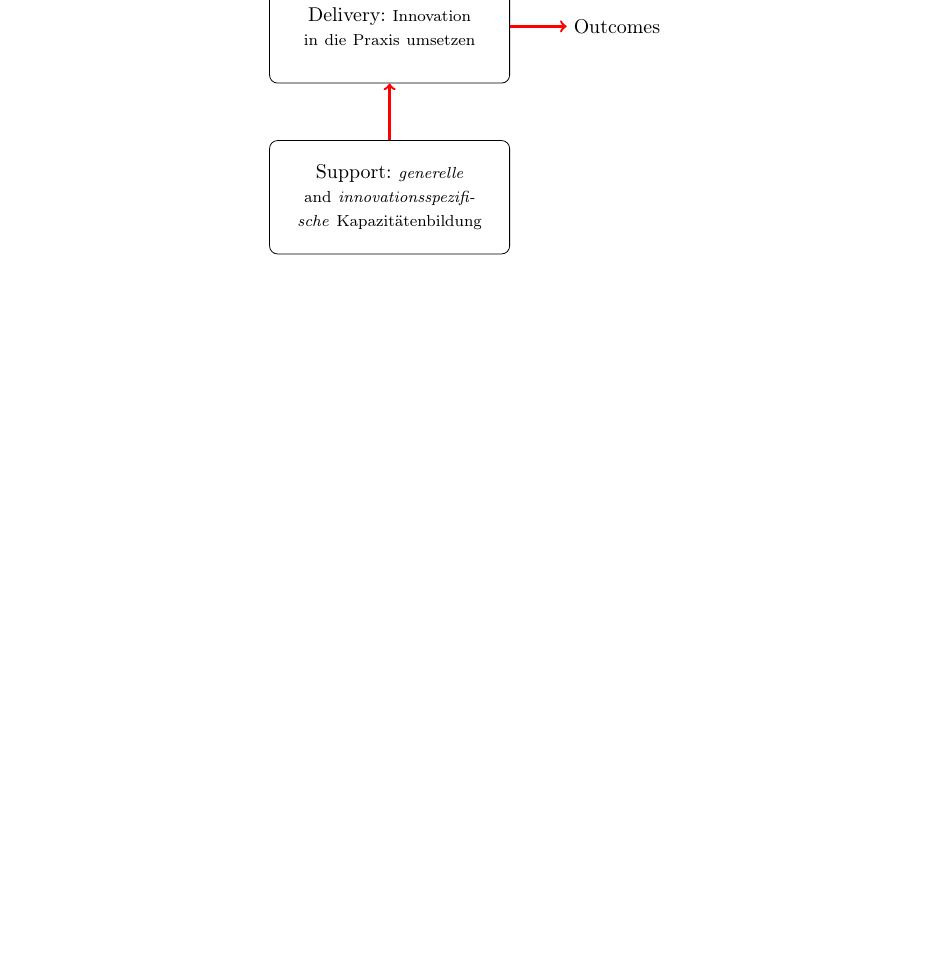
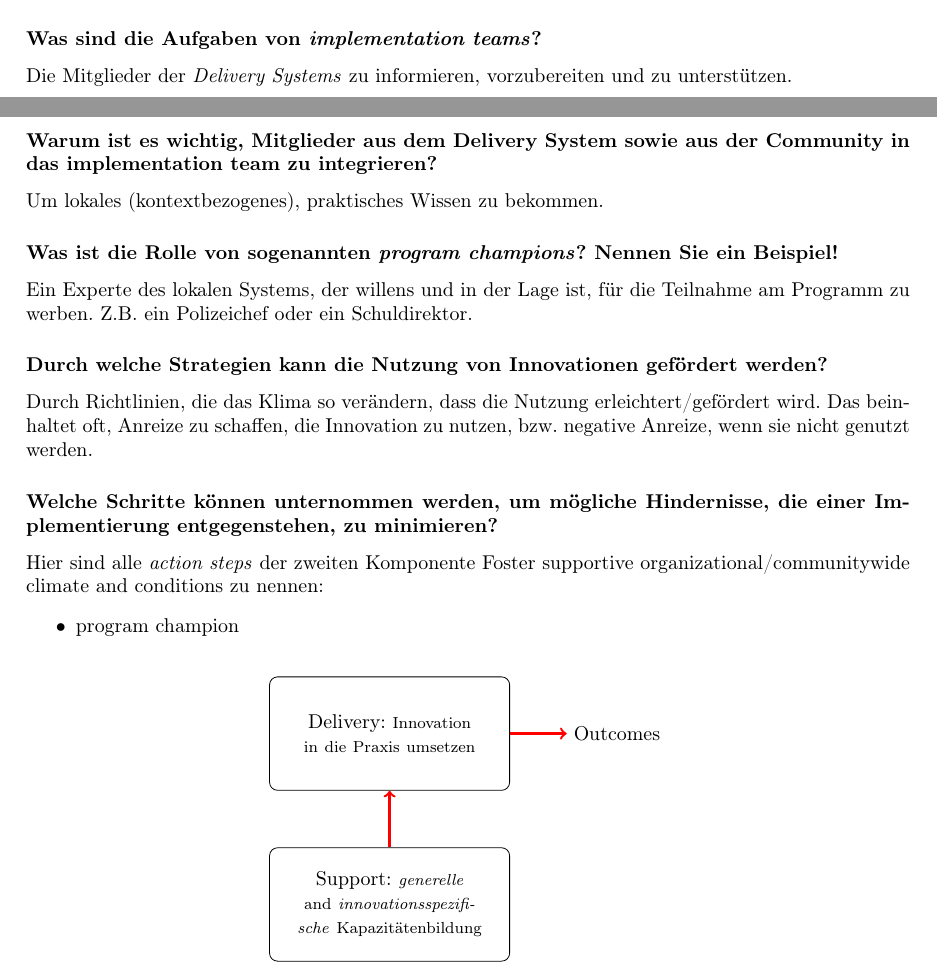
Before and after one commit to Kecksin/MM6, a LaTeX thesis (Leseleitende_Antworten_MM6.tex, which reads section14.tex): part of page 35 of 93 before the commit and two parts of pages 34 and 35 of 94 after it, the two joined at a grey line, cut at the place of the change, the shorter picture padded with empty space. Compiled offline with pdfLaTeX.

Commit message:
Restliche Fragen zum Text von Meyers beantwortet.

```diff
--- a/section14.tex
+++ b/section14.tex
@@ -62,3 +62,21 @@ Das \emph{Synthese \& Translationssystem} soll wissenschaftliche, theoretische u
         \item Echtzeit-Monitoring von Implementierung
         \item Evaluation, inwiefern Quality Implementation gelungen ist
 \end{itemize}
+
+\subsubsection{Was sind die Aufgaben von \emph{implementation teams}?}
+Die Mitglieder der \emph{Delivery Systems} zu informieren, vorzubereiten und zu unterst"utzen.
+
+\subsubsection{Warum ist es wichtig, Mitglieder aus dem Delivery System sowie aus der Community in das implementation team zu integrieren?}
+Um lokales (kontextbezogenes), praktisches Wissen zu bekommen.
+
+\subsubsection{Was ist die Rolle von sogenannten \emph{program champions}? Nennen Sie ein Beispiel!}
+Ein Experte des lokalen Systems, der willens und in der Lage ist, f"ur die Teilnahme am Programm zu werben. Z.B. ein Polizeichef oder ein Schuldirektor.
+
+\subsubsection{Durch welche Strategien kann die Nutzung von Innovationen gef"ordert werden?}
+Durch Richtlinien, die das Klima so ver"andern, dass die Nutzung erleichtert/gef"ordert wird. Das beinhaltet oft, Anreize zu schaffen, die Innovation zu nutzen, bzw. negative Anreize, wenn sie nicht genutzt werden.
+
+\subsubsection{Welche Schritte k"onnen unternommen werden, um m"ogliche Hindernisse, die einer Implementierung entgegenstehen, zu minimieren?}
+Hier sind alle \emph{action steps} der zweiten Komponente {Foster supportive organizational/communitywide climate and conditions} zu nennen:
+\begin{itemize}
+        \item program champion
+        \item Bedarf kommunizieren
```
Also changed, not shown: section14.tex (6 more changed lines).
